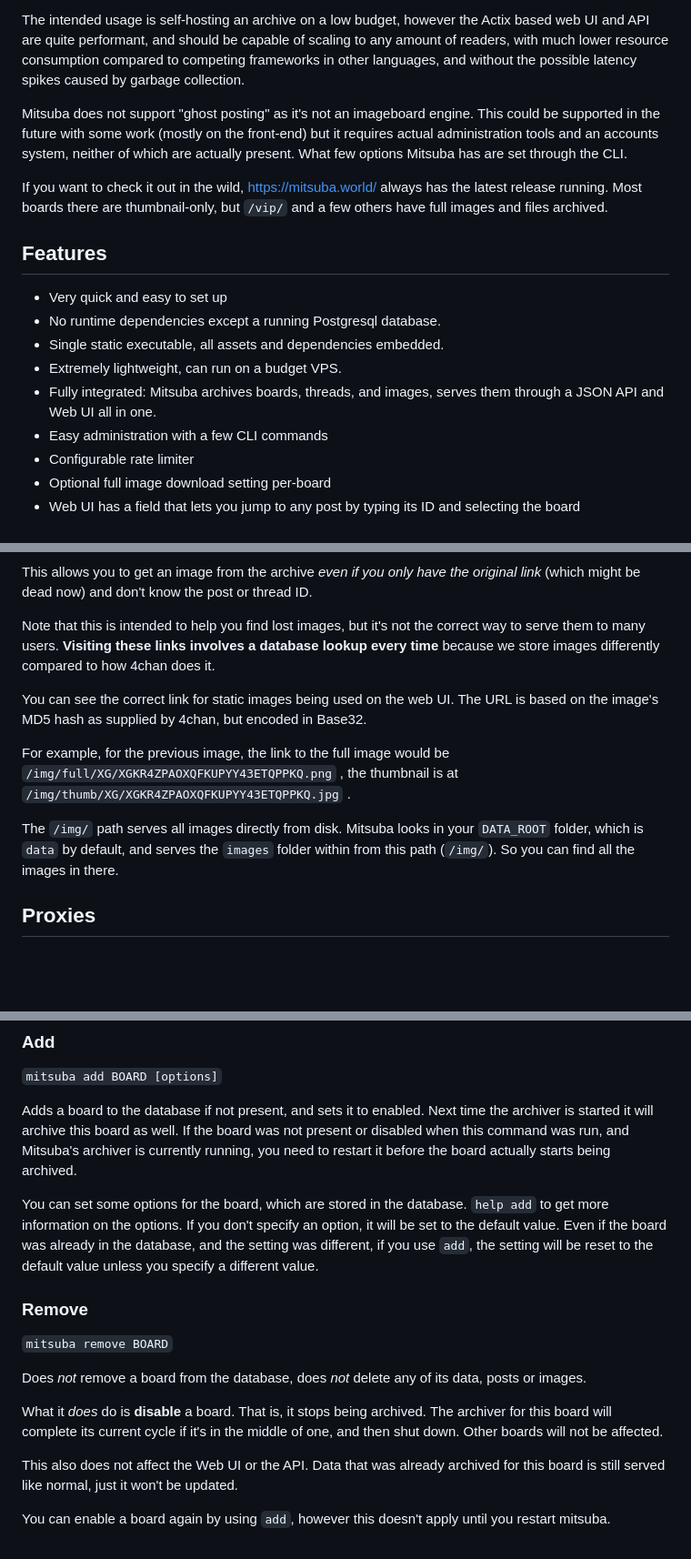
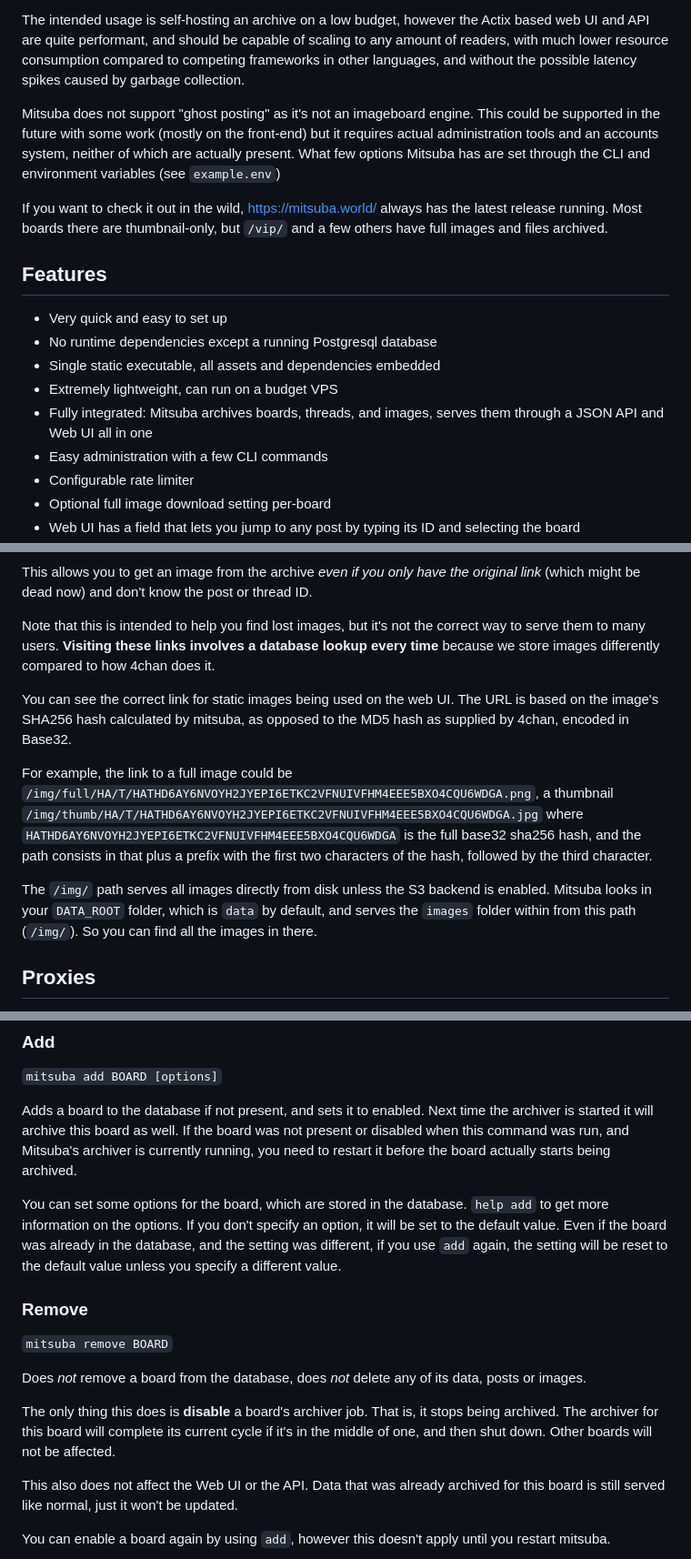
Before and after one commit to reasv/mitsuba, a Markdown page: readme.md, 3 parts joined by grey strips. Shown: that part at 91% size. GitHub-like rendering; blank space fills up the shorter version.

```diff
--- a/readme.md
+++ b/readme.md
@@ -5,16 +5,16 @@ Mitsuba's main goal is to be very lightweight in terms of CPU and memory usage,
 
 The intended usage is self-hosting an archive on a low budget, however the Actix based web UI and API are quite performant, and should be capable of scaling to any amount of readers, with much lower resource consumption compared to competing frameworks in other languages, and without the possible latency spikes caused by garbage collection.
 
-Mitsuba does not support "ghost posting" as it's not an imageboard engine. This could be supported in the future with some work (mostly on the front-end) but it requires actual administration tools and an accounts system, neither of which are actually present. What few options Mitsuba has are set through the CLI.
+Mitsuba does not support "ghost posting" as it's not an imageboard engine. This could be supported in the future with some work (mostly on the front-end) but it requires actual administration tools and an accounts system, neither of which are actually present. What few options Mitsuba has are set through the CLI and environment variables (see `example.env`)
 
 If you want to check it out in the wild, https://mitsuba.world/ always has the latest release running. Most boards there are thumbnail-only, but `/vip/` and a few others have full images and files archived.
 
 ## Features
 - Very quick and easy to set up
-- No runtime dependencies except a running Postgresql database.
-- Single static executable, all assets and dependencies embedded.
-- Extremely lightweight, can run on a budget VPS.
-- Fully integrated: Mitsuba archives boards, threads, and images, serves them through a JSON API and Web UI all in one.
+- No runtime dependencies except a running Postgresql database
+- Single static executable, all assets and dependencies embedded
+- Extremely lightweight, can run on a budget VPS
+- Fully integrated: Mitsuba archives boards, threads, and images, serves them through a JSON API and Web UI all in one
 - Easy administration with a few CLI commands
 - Configurable rate limiter
 - Optional full image download setting per-board
@@ -248,11 +254,11 @@ This allows you to get an image from the archive *even if you only have the orig
 
 Note that this is intended to help you find lost images, but it's not the correct way to serve them to many users. **Visiting these links involves a database lookup every time** because we store images differently compared to how 4chan does it.
 
-You can see the correct link for static images being used on the web UI. The URL is based on the image's MD5 hash as supplied by 4chan, but encoded in Base32.
+You can see the correct link for static images being used on the web UI. The URL is based on the image's SHA256 hash calculated by mitsuba, as opposed to the MD5 hash as supplied by 4chan, encoded in Base32.
 
-For example, for the previous image, the link to the full image would be `/img/full/XG/XGKR4ZPAOXQFKUPYY43ETQPPKQ.png` , the thumbnail is at `/img/thumb/XG/XGKR4ZPAOXQFKUPYY43ETQPPKQ.jpg` .
+For example, the link to a full image could be `/img/full/HA/T/HATHD6AY6NVOYH2JYEPI6ETKC2VFNUIVFHM4EEE5BXO4CQU6WDGA.png`, a thumbnail `/img/thumb/HA/T/HATHD6AY6NVOYH2JYEPI6ETKC2VFNUIVFHM4EEE5BXO4CQU6WDGA.jpg` where `HATHD6AY6NVOYH2JYEPI6ETKC2VFNUIVFHM4EEE5BXO4CQU6WDGA` is the full base32 sha256 hash, and the path consists in that plus a prefix with the first two characters of the hash, followed by the third character.
 
-The `/img/` path serves all images directly from disk. Mitsuba looks in your `DATA_ROOT` folder, which is `data` by default, and serves the `images` folder within from this path (`/img/`). So you can find all the images in there.
+The `/img/` path serves all images directly from disk unless the S3 backend is enabled. Mitsuba looks in your `DATA_ROOT` folder, which is `data` by default, and serves the `images` folder within from this path (`/img/`). So you can find all the images in there.
 
 ## Proxies
 Mitsuba can be configured to use one or multiple proxies for requests to 4chan's API as well as the image fetching.
@@ -299,14 +304,14 @@ Adds a board to the database if not present, and sets it to enabled. Next time t
 If the board was not present or disabled when this command was run, and Mitsuba's archiver is currently running, you need to restart it before the board actually starts being archived.
 
 You can set some options for the board, which are stored in the database. `help add` to get more information on the options.
-If you don't specify an option, it will be set to the default value. Even if the board was already in the database, and the setting was different, if you use `add`, the setting will be reset to the default value unless you specify a different value.
+If you don't specify an option, it will be set to the default value. Even if the board was already in the database, and the setting was different, if you use `add` again, the setting will be reset to the default value unless you specify a different value.
 
 ### Remove
 `mitsuba remove BOARD`
 
 Does *not* remove a board from the database, does *not* delete any of its data, posts or images.
 
-What it *does* do is **disable** a board. That is, it stops being archived. The archiver for this board will complete its current cycle if it's in the middle of one, and then shut down. Other boards will not be affected.
+The only thing this does is **disable** a board's archiver job. That is, it stops being archived. The archiver for this board will complete its current cycle if it's in the middle of one, and then shut down. Other boards will not be affected.
 
 This also does not affect the Web UI or the API. Data that was already archived for this board is still served like normal, just it won't be updated.
 
```
Also changed, not shown: other parts of readme.md (+56 -51 lines).
